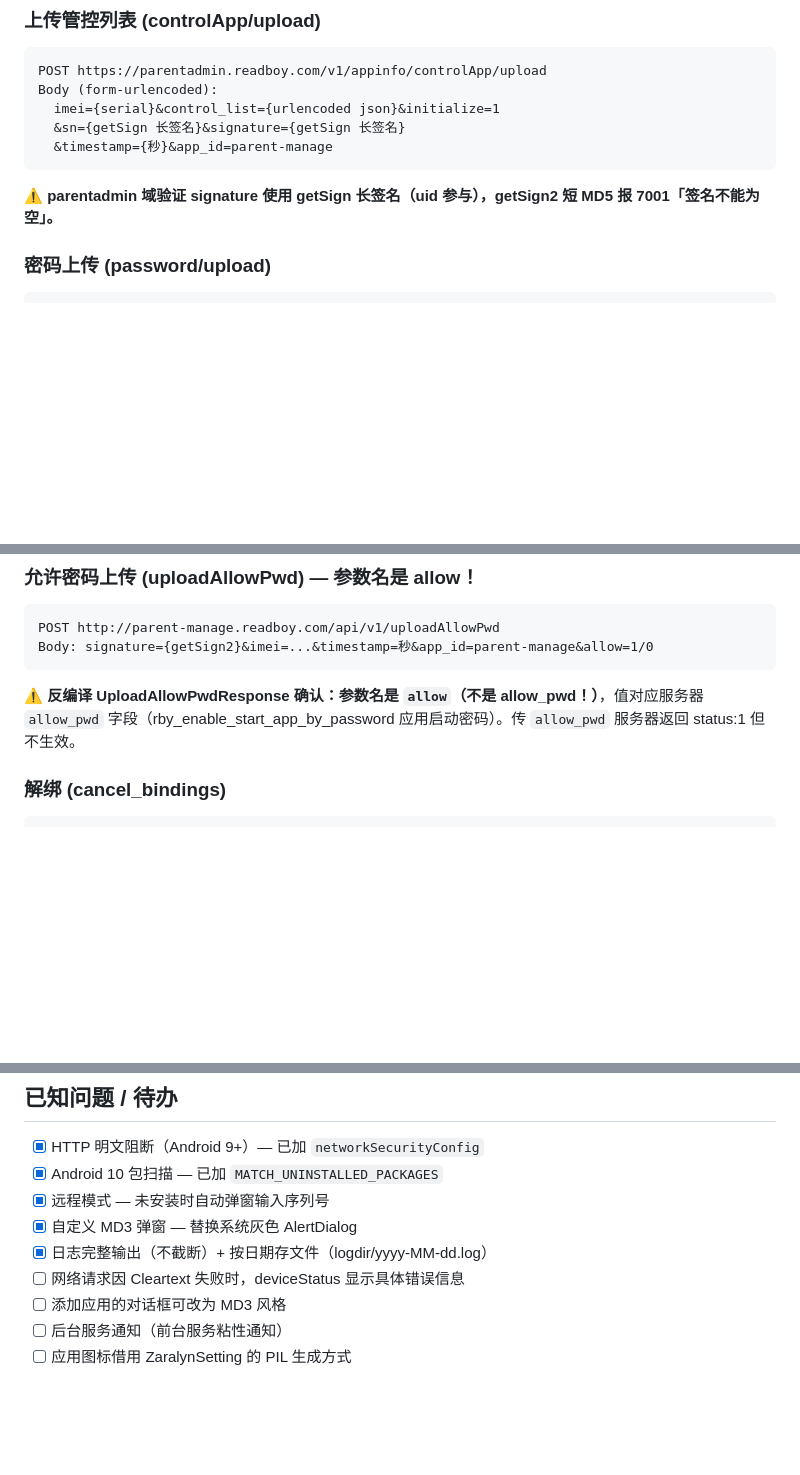
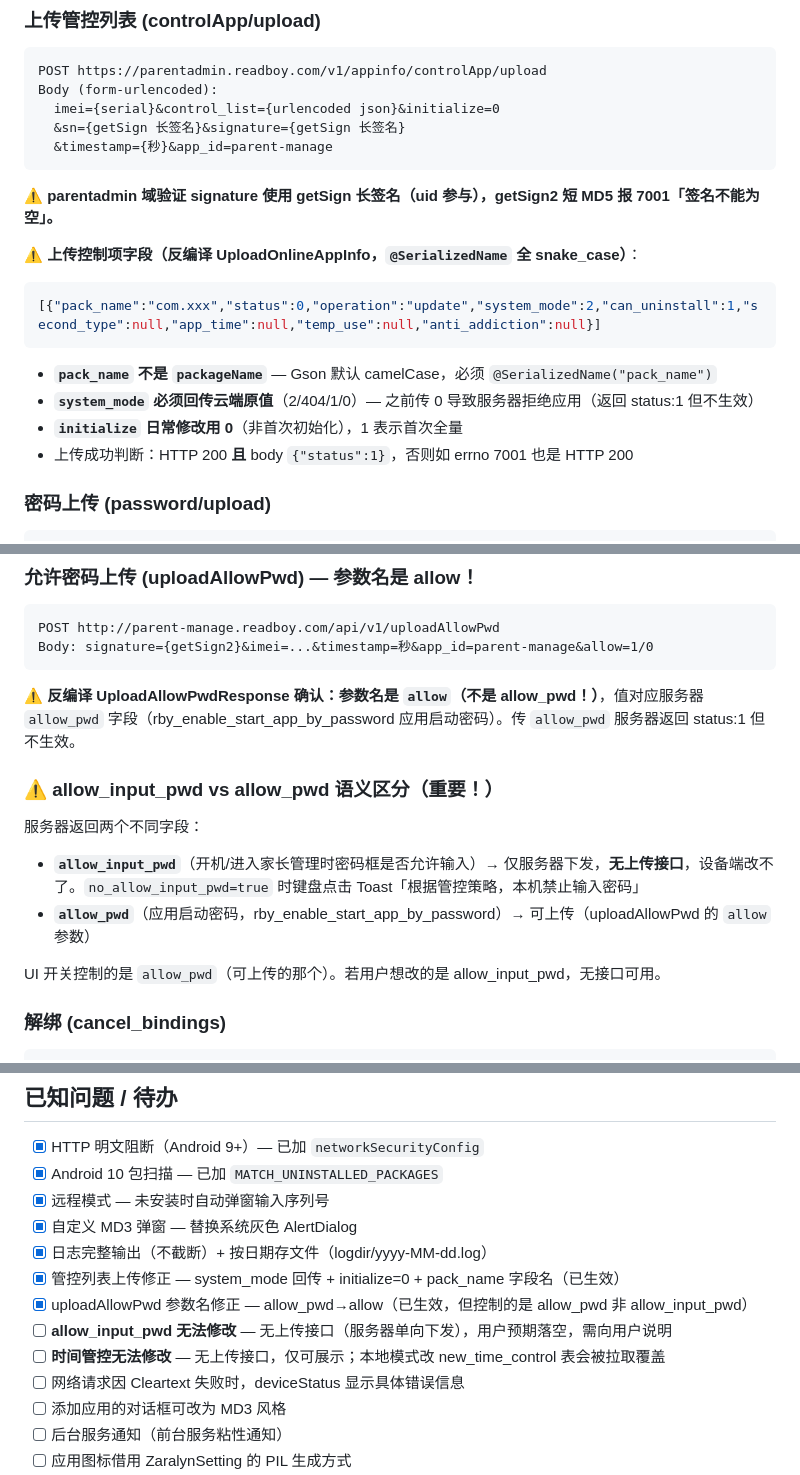
Before and after one commit to OTFiles/ZaralynControl, a Markdown page: AGENT.md, 3 parts joined by grey strips. GitHub-like rendering; blank space fills up the shorter version.

````diff
--- a/AGENT.md
+++ b/AGENT.md
@@ -165,12 +165,21 @@ GET http://parent-manage.readboy.com/api/v1/jpush/content?get_all=1
 ```
 POST https://parentadmin.readboy.com/v1/appinfo/controlApp/upload
 Body (form-urlencoded):
-  imei={serial}&control_list={urlencoded json}&initialize=1
+  imei={serial}&control_list={urlencoded json}&initialize=0
   &sn={getSign 长签名}&signature={getSign 长签名}
   &timestamp={秒}&app_id=parent-manage
 ```
 
 **⚠️ parentadmin 域验证 signature 使用 getSign 长签名（uid 参与），getSign2 短 MD5 报 7001「签名不能为空」。**
+
+**⚠️ 上传控制项字段（反编译 UploadOnlineAppInfo，`@SerializedName` 全 snake_case）**：
+```json
+[{"pack_name":"com.xxx","status":0,"operation":"update","system_mode":2,"can_uninstall":1,"second_type":null,"app_time":null,"temp_use":null,"anti_addiction":null}]
+```
+- **`pack_name` 不是 `packageName`** — Gson 默认 camelCase，必须 `@SerializedName("pack_name")`
+- **`system_mode` 必须回传云端原值**（2/404/1/0）— 之前传 0 导致服务器拒绝应用（返回 status:1 但不生效）
+- **`initialize` 日常修改用 0**（非首次初始化），1 表示首次全量
+- 上传成功判断：HTTP 200 **且** body `{"status":1}`，否则如 errno 7001 也是 HTTP 200
 
 ### 密码上传 (password/upload)
 
@@ -187,6 +196,14 @@ Body: signature={getSign2}&imei=...&timestamp=秒&app_id=parent-manage&allow=1/0
 ```
 
 **⚠️ 反编译 UploadAllowPwdResponse 确认：参数名是 `allow`（不是 allow_pwd！）**，值对应服务器 `allow_pwd` 字段（rby_enable_start_app_by_password 应用启动密码）。传 `allow_pwd` 服务器返回 status:1 但不生效。
+
+### ⚠️ allow_input_pwd vs allow_pwd 语义区分（重要！）
+
+服务器返回两个不同字段：
+- **`allow_input_pwd`**（开机/进入家长管理时密码框是否允许输入）→ 仅服务器下发，**无上传接口**，设备端改不了。`no_allow_input_pwd=true` 时键盘点击 Toast「根据管控策略，本机禁止输入密码」
+- **`allow_pwd`**（应用启动密码，rby_enable_start_app_by_password）→ 可上传（uploadAllowPwd 的 `allow` 参数）
+
+UI 开关控制的是 `allow_pwd`（可上传的那个）。若用户想改的是 allow_input_pwd，无接口可用。
 
 ### 解绑 (cancel_bindings)
 
@@ -318,6 +391,10 @@ CREATE TABLE IF NOT EXISTS app_allow (
 - [x] 远程模式 — 未安装时自动弹窗输入序列号
 - [x] 自定义 MD3 弹窗 — 替换系统灰色 AlertDialog
 - [x] 日志完整输出（不截断）+ 按日期存文件（logdir/yyyy-MM-dd.log）
+- [x] 管控列表上传修正 — system_mode 回传 + initialize=0 + pack_name 字段名（已生效）
+- [x] uploadAllowPwd 参数名修正 — allow_pwd→allow（已生效，但控制的是 allow_pwd 非 allow_input_pwd）
+- [ ] **allow_input_pwd 无法修改** — 无上传接口（服务器单向下发），用户预期落空，需向用户说明
+- [ ] **时间管控无法修改** — 无上传接口，仅可展示；本地模式改 new_time_control 表会被拉取覆盖
 - [ ] 网络请求因 Cleartext 失败时，deviceStatus 显示具体错误信息
 - [ ] 添加应用的对话框可改为 MD3 风格
 - [ ] 后台服务通知（前台服务粘性通知）
````
Also changed, not shown: other parts of AGENT.md (+58 -2 lines).
